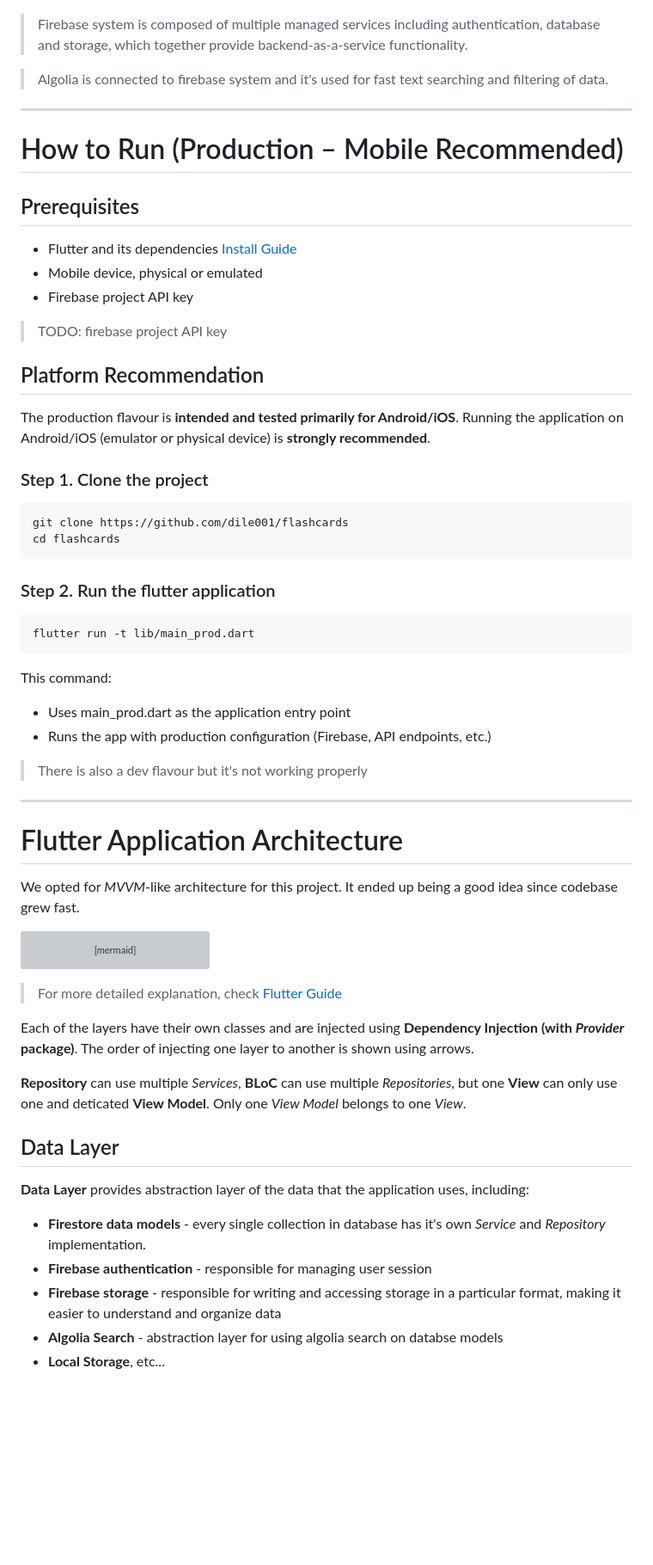
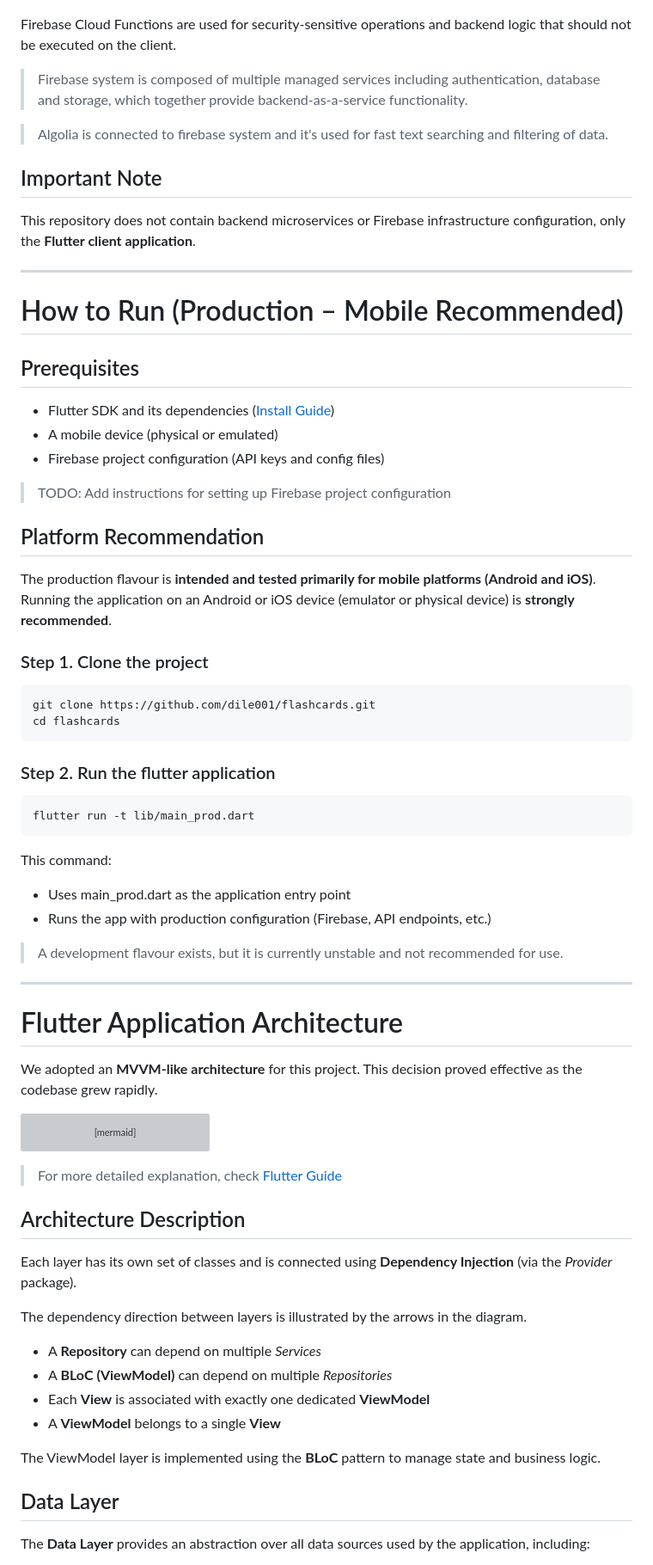
Before and after one commit to Bogdanmitrovic/flashcards-public, a Markdown page: README.md, the part around one of its changes. Shown at 86% size. Drawn GitHub-style; blank space fills up the shorter version; grey boxes are pictures that could not be loaded.

````diff
--- a/README.md
+++ b/README.md
@@ -61,29 +71,36 @@ graph TB
 
 ```
 
+Firebase Cloud Functions are used for security-sensitive operations and backend logic that should not be executed on the client.
+
 > Firebase system is composed of multiple managed services including authentication, database and storage, which together provide backend-as-a-service functionality.
 
 > Algolia is connected to firebase system and it's used for fast text searching and filtering of data.
+
+## Important Note
+
+This repository does not contain backend microservices or Firebase infrastructure configuration,
+only the **Flutter client application**.
 
 ---
 
 # How to Run (Production – Mobile Recommended)
 
 ## Prerequisites
-- Flutter and its dependencies [Install Guide](https://docs.flutter.dev/install)
-- Mobile device, physical or emulated
-- Firebase project API key
+- Flutter SDK and its dependencies ([Install Guide](https://docs.flutter.dev/install))
+- A mobile device (physical or emulated)
+- Firebase project configuration (API keys and config files)
 
-> TODO: firebase project API key
+> TODO: Add instructions for setting up Firebase project configuration
 
 ## Platform Recommendation
 
-The production flavour is **intended and tested primarily for Android/iOS**.
-Running the application on Android/iOS (emulator or physical device) is **strongly recommended**.
+The production flavour is **intended and tested primarily for mobile platforms (Android and iOS)**.
+Running the application on an Android or iOS device (emulator or physical device) is **strongly recommended**.
 
 ### Step 1. Clone the project
 ```bash
-git clone https://github.com/dile001/flashcards
+git clone https://github.com/dile001/flashcards.git
 cd flashcards
 ```
 
@@ -95,13 +112,14 @@ This command:
 - Uses main_prod.dart as the application entry point
 - Runs the app with production configuration (Firebase, API endpoints, etc.)
 
-> There is also a dev flavour but it's not working properly
+> A development flavour exists, but it is currently unstable and not recommended for use.
 
 ---
 
 # Flutter Application Architecture
 
-We opted for _MVVM_-like architecture for this project. It ended up being a good idea since codebase grew fast.
+We adopted an **MVVM-like architecture** for this project.
+This decision proved effective as the codebase grew rapidly.
 
 ```mermaid
 graph LR
@@ -122,18 +140,22 @@ graph LR
 > For more detailed explanation, check [Flutter Guide](https://docs.flutter.dev/app-architecture/guide)
 
 
-Each of the layers have their own classes and are injected using **Dependency Injection (with *Provider* package)**. The order of injecting one layer to another is shown using arrows.
+## Architecture Description
 
-**Repository** can use multiple *Services*, **BLoC** can use multiple *Repositories*, but one **View** can only use one and deticated **View Model**.
-Only one *View Model* belongs to one *View*.
+Each layer has its own set of classes and is connected using **Dependency Injection**
+(via the *Provider* package).
+
+The dependency direction between layers is illustrated by the arrows in the diagram.
+
+- A **Repository** can depend on multiple *Services*
+- A **BLoC (ViewModel)** can depend on multiple *Repositories*
+- Each **View** is associated with exactly one dedicated **ViewModel**
+- A **ViewModel** belongs to a single **View**
+
+The ViewModel layer is implemented using the **BLoC** pattern to manage state and business logic.
 
 
 ## Data Layer
 
-**Data Layer** provides abstraction layer of the data that the application uses, including:
-- **Firestore data models** - every single collection in database has it's own _Service_ and _Repository_ implementation.
-- **Firebase authentication** - responsible for managing user session
-- **Firebase storage** - responsible for writing and accessing storage in a particular format, making it easier to understand and organize data
-- **Algolia Search** - abstraction layer for using algolia search on databse models
-- **Local Storage**, etc...
+The **Data Layer** provides an abstraction over all data sources used by the application, including:
 
````
Also changed, not shown: other parts of README.md (+186 -82 lines).
